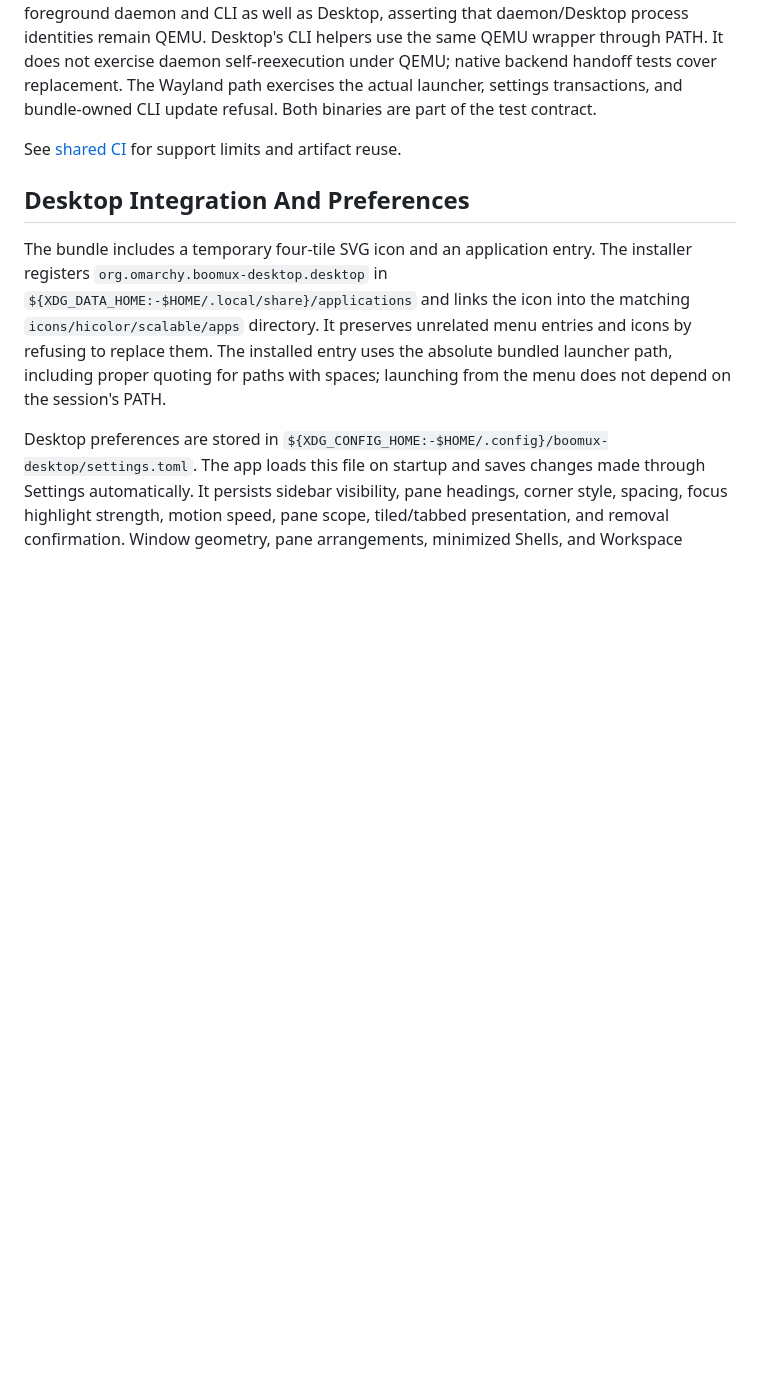
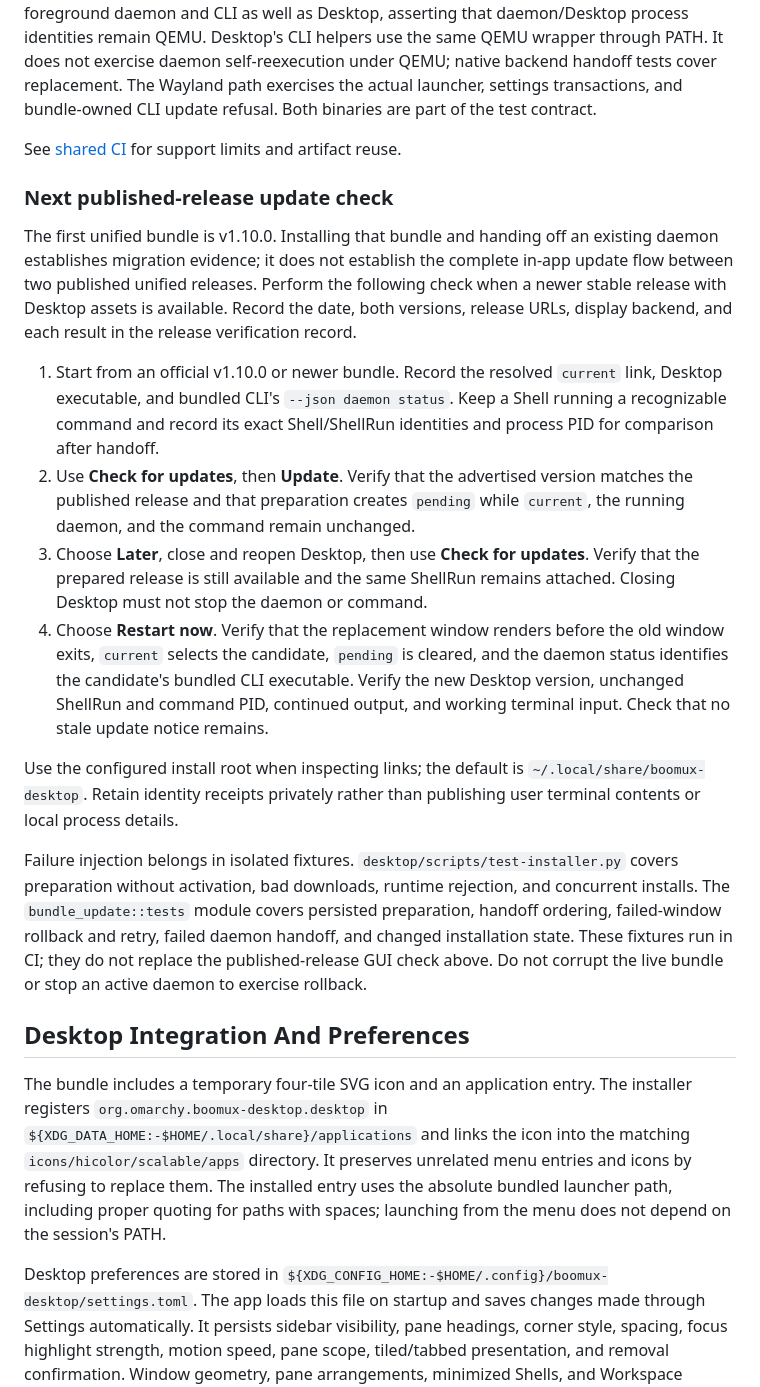
Before and after one commit to gardnmi/boomux, a Markdown page: docs/desktop/releases.md, the part around the change. Rendered like a GitHub page; blank space fills up the shorter version.

Commit message:
docs(desktop): define the next published update verification

```diff
--- a/docs/desktop/releases.md
+++ b/docs/desktop/releases.md
@@ -135,6 +135,43 @@ bundle-owned CLI update refusal. Both binaries are part of the test contract.
 
 See [shared CI](ci.md) for support limits and artifact reuse.
 
+### Next published-release update check
+
+The first unified bundle is v1.10.0. Installing that bundle and handing off an
+existing daemon establishes migration evidence; it does not establish the
+complete in-app update flow between two published unified releases. Perform
+the following check when a newer stable release with Desktop assets is available.
+Record the date, both versions, release URLs, display backend, and each result
+in the release verification record.
+
+1. Start from an official v1.10.0 or newer bundle. Record the resolved `current`
+   link, Desktop executable, and bundled CLI's `--json daemon status`. Keep a
+   Shell running a recognizable command and record its exact Shell/ShellRun
+   identities and process PID for comparison after handoff.
+2. Use **Check for updates**, then **Update**. Verify that the advertised version
+   matches the published release and that preparation creates `pending` while
+   `current`, the running daemon, and the command remain unchanged.
+3. Choose **Later**, close and reopen Desktop, then use **Check for updates**.
+   Verify that the prepared release is still available and the same ShellRun
+   remains attached. Closing Desktop must not stop the daemon or command.
+4. Choose **Restart now**. Verify that the replacement window renders before the
+   old window exits, `current` selects the candidate, `pending` is cleared, and
+   the daemon status identifies the candidate's bundled CLI executable. Verify
+   the new Desktop version, unchanged ShellRun and command PID, continued output,
+   and working terminal input. Check that no stale update notice remains.
+
+Use the configured install root when inspecting links; the default is
+`~/.local/share/boomux-desktop`. Retain identity receipts privately rather than
+publishing user terminal contents or local process details.
+
+Failure injection belongs in isolated fixtures. `desktop/scripts/test-installer.py`
+covers preparation without activation, bad downloads, runtime rejection, and
+concurrent installs. The `bundle_update::tests` module covers persisted
+preparation, handoff ordering, failed-window rollback and retry, failed daemon
+handoff, and changed installation state. These fixtures run in CI; they do not
+replace the published-release GUI check above. Do not corrupt the live bundle
+or stop an active daemon to exercise rollback.
+
 ## Desktop Integration And Preferences
 
 The bundle includes a temporary four-tile SVG icon and an application entry.
```
